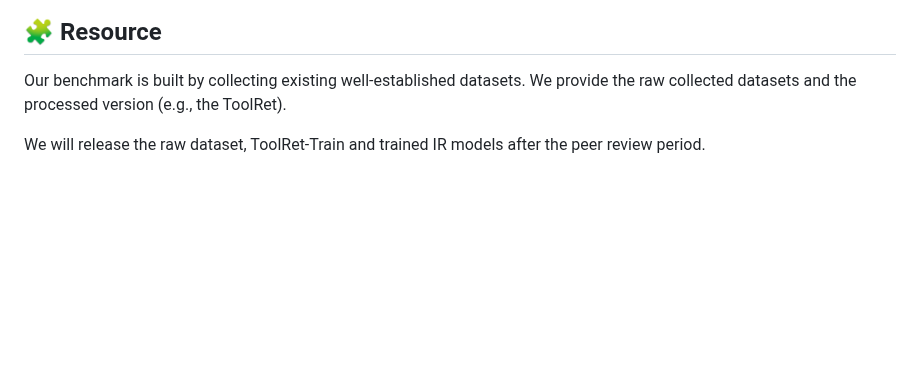
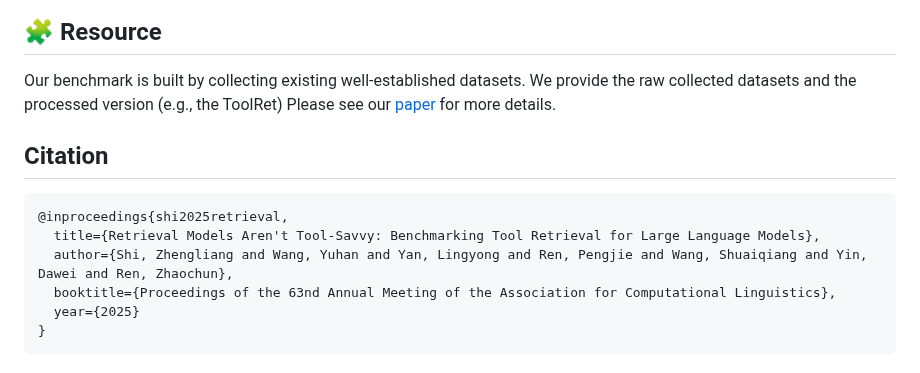
Before and after one commit to mangopy/tool-retrieval-benchmark, a Markdown page: README.md, the part around the change. Rendered like a GitHub page; blank space fills up the shorter version.

````diff
--- a/README.md
+++ b/README.md
@@ -162,6 +162,14 @@ We evaluate a wide range of retrieval models on ToolRet. Our evaluation also sup
 
 ## 🧩 Resource
 
-Our benchmark is built by collecting existing well-established datasets. We provide the raw collected datasets and the processed version (e.g., the ToolRet).
+Our benchmark is built by collecting existing well-established datasets. We provide the raw collected datasets and the processed version (e.g., the ToolRet) Please see our [paper](https://arxiv.org/abs/2503.01763) for more details.
 
-We will release the raw dataset, ToolRet-Train and trained IR models after the peer review period.
+## Citation
+```txt
+@inproceedings{shi2025retrieval,
+  title={Retrieval Models Aren't Tool-Savvy: Benchmarking Tool Retrieval for Large Language Models},
+  author={Shi, Zhengliang and Wang, Yuhan and Yan, Lingyong and Ren, Pengjie and Wang, Shuaiqiang and Yin, Dawei and Ren, Zhaochun},
+  booktitle={Proceedings of the 63nd Annual Meeting of the Association for Computational Linguistics},
+  year={2025}
+}
+```
````
